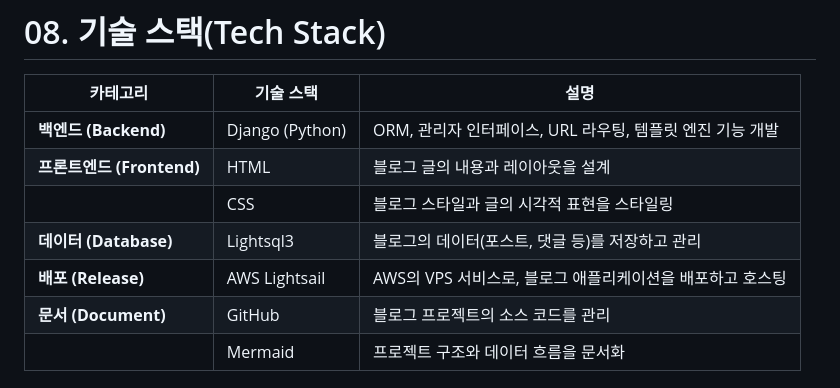
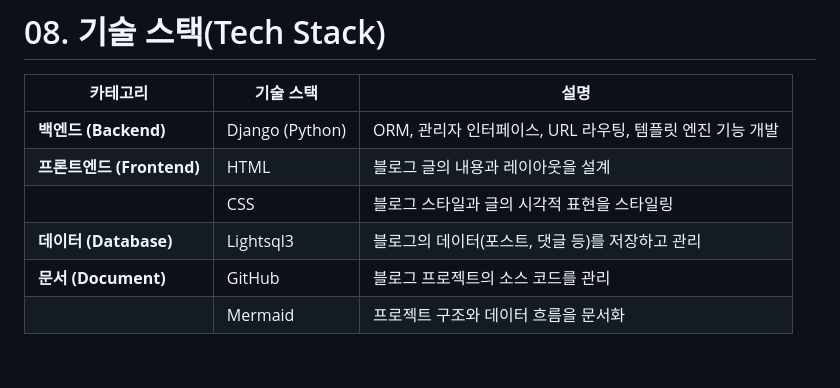
Before and after one commit to heeeee-github/travel_blog, a Markdown page: README.md, the part around the change. Rendered like a GitHub page; blank space fills up the shorter version.

Commit message:
:memo: Update README.md

```diff
--- a/README.md
+++ b/README.md
@@ -245,7 +245,6 @@ erDiagram
 | **프론트엔드 (Frontend)** | HTML                 | 블로그 글의 내용과 레이아웃을 설계 |
 |                  | CSS                      | 블로그 스타일과 글의 시각적 표현을 스타일링 |
 | **데이터 (Database)**     | Lightsql3            | 블로그의 데이터(포스트, 댓글 등)를 저장하고 관리 |
-| **배포 (Release)**       | AWS Lightsail        | AWS의 VPS 서비스로, 블로그 애플리케이션을 배포하고 호스팅 |
 | **문서 (Document)**      | GitHub                | 블로그 프로젝트의 소스 코드를 관리 |
 |                  | Mermaid                 | 프로젝트 구조와 데이터 흐름을 문서화 |
 
```
